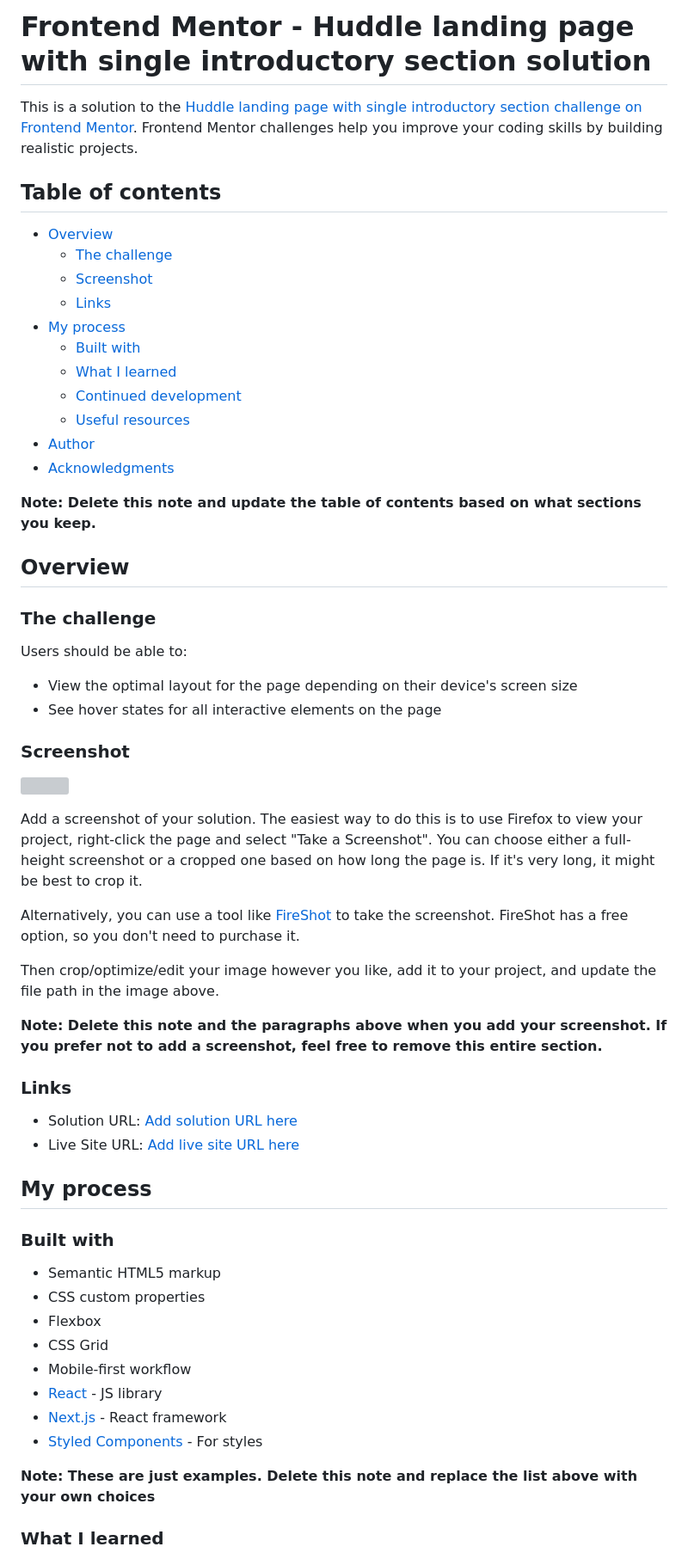
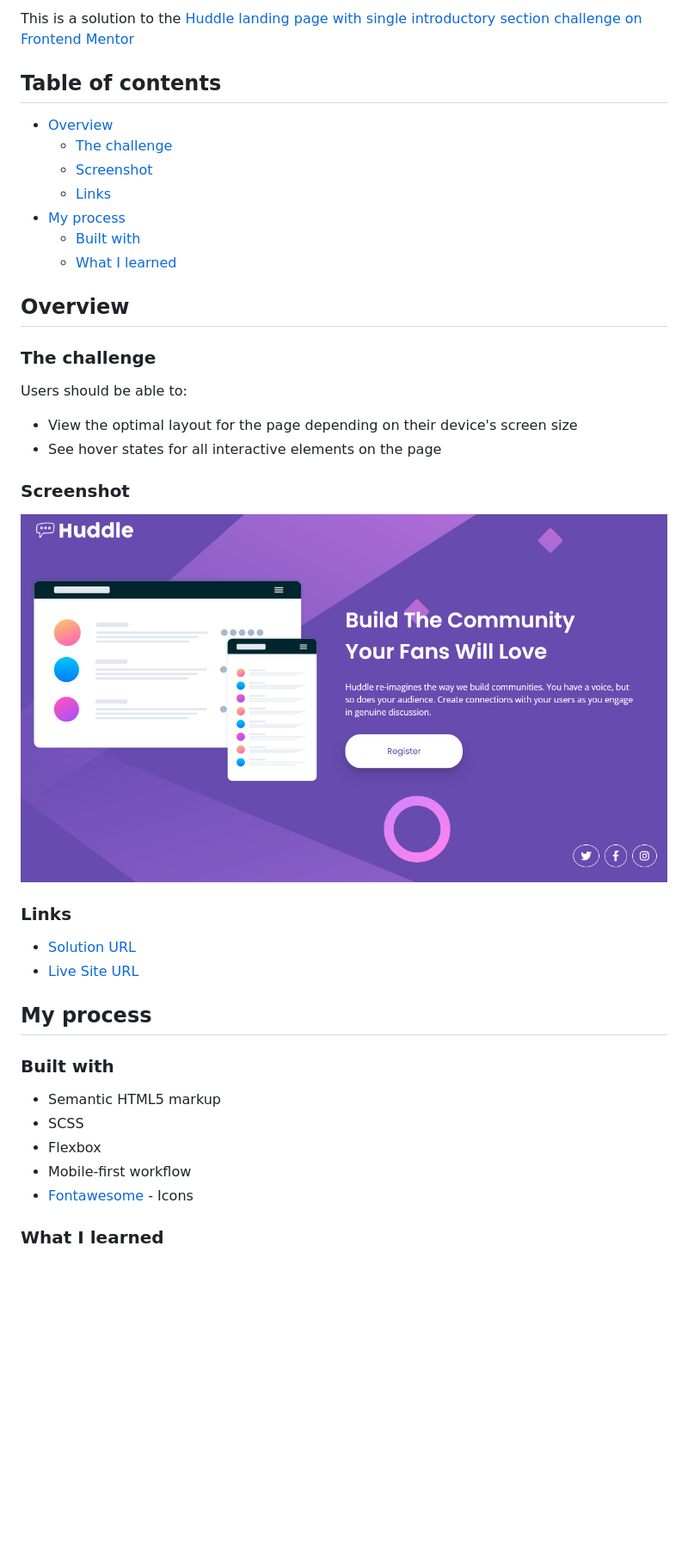
Before and after one commit to humbruno/huddle-landing, a Markdown page: README.md, the part around the change printed below. Shown: that part at 86% size. Drawn GitHub-style; pictures changed too: images/final-screenshot.png (added); blank space fills up the shorter version; grey boxes are pictures that could not be loaded.

Commit message:
Added social icons and readme

```diff
--- a/README.md
+++ b/README.md
@@ -1,6 +1,4 @@
-# Frontend Mentor - Huddle landing page with single introductory section solution
-
-This is a solution to the [Huddle landing page with single introductory section challenge on Frontend Mentor](https://www.frontendmentor.io/challenges/huddle-landing-page-with-a-single-introductory-section-B_2Wvxgi0). Frontend Mentor challenges help you improve your coding skills by building realistic projects.
+This is a solution to the [Huddle landing page with single introductory section challenge on Frontend Mentor](https://www.frontendmentor.io/challenges/huddle-landing-page-with-a-single-introductory-section-B_2Wvxgi0)
 
 ## Table of contents
 
@@ -11,12 +9,6 @@ This is a solution to the [Huddle landing page with single introductory section
 - [My process](#my-process)
   - [Built with](#built-with)
   - [What I learned](#what-i-learned)
-  - [Continued development](#continued-development)
-  - [Useful resources](#useful-resources)
-- [Author](#author)
-- [Acknowledgments](#acknowledgments)
-
-**Note: Delete this note and update the table of contents based on what sections you keep.**
 
 ## Overview
 
@@ -29,35 +21,22 @@ Users should be able to:
 
 ### Screenshot
 
-![](./screenshot.jpg)
-
-Add a screenshot of your solution. The easiest way to do this is to use Firefox to view your project, right-click the page and select "Take a Screenshot". You can choose either a full-height screenshot or a cropped one based on how long the page is. If it's very long, it might be best to crop it.
-
-Alternatively, you can use a tool like [FireShot](https://getfireshot.com/) to take the screenshot. FireShot has a free option, so you don't need to purchase it.
-
-Then crop/optimize/edit your image however you like, add it to your project, and update the file path in the image above.
-
-**Note: Delete this note and the paragraphs above when you add your screenshot. If you prefer not to add a screenshot, feel free to remove this entire section.**
+![](./images/final-screenshot.png)
 
 ### Links
 
-- Solution URL: [Add solution URL here](https://your-solution-url.com)
-- Live Site URL: [Add live site URL here](https://your-live-site-url.com)
+- [Solution URL](https://github.com/humbruno/huddle-landing)
+- [Live Site URL](https://humbruno.github.io/huddle-landing/)
 
 ## My process
 
 ### Built with
 
 - Semantic HTML5 markup
-- CSS custom properties
+- SCSS
 - Flexbox
-- CSS Grid
 - Mobile-first workflow
-- [React](https://reactjs.org/) - JS library
-- [Next.js](https://nextjs.org/) - React framework
-- [Styled Components](https://styled-components.com/) - For styles
-
-**Note: These are just examples. Delete this note and replace the list above with your own choices**
+- [Fontawesome](https://fontawesome.com/) - Icons
 
 ### What I learned
 
```
Also changed, not shown: other parts of README.md (+1 -48 lines), images/favicon-32x32.png (deleted), 3 other files.
